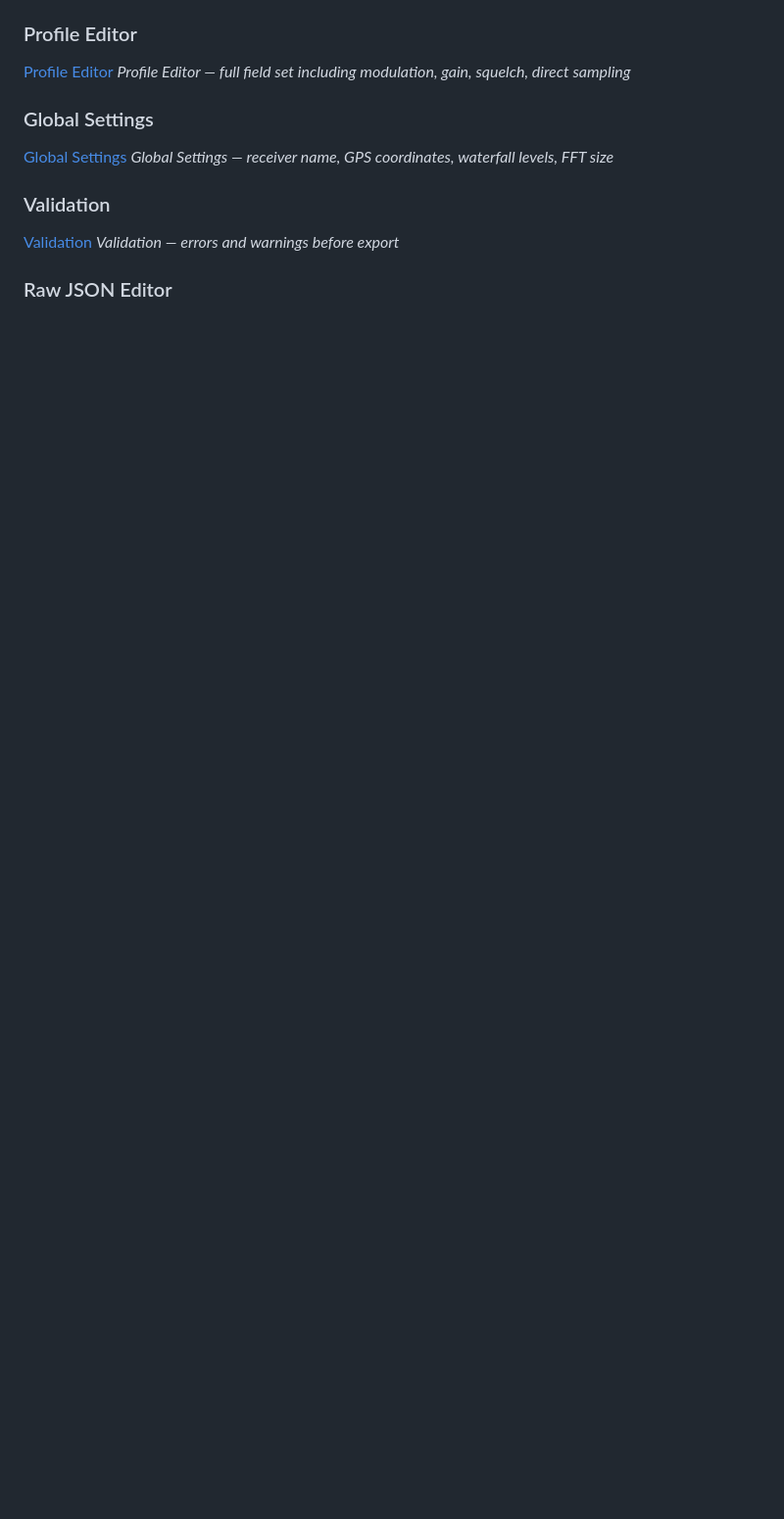
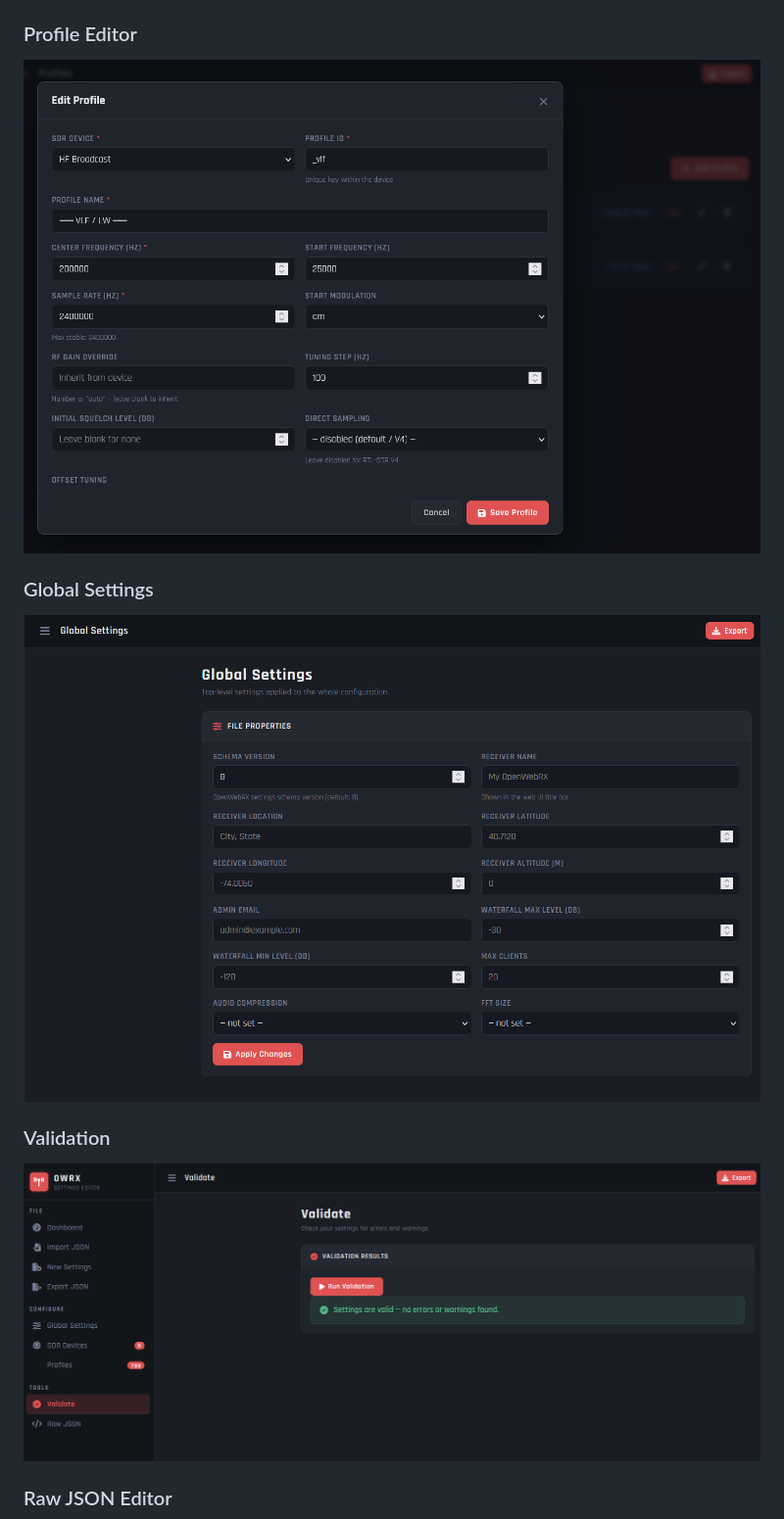
Before and after one commit to jermsmit/OpenWebRX_Settings_Editor, a Markdown page: README.md, the part around one of its changes. Shown at 98% size. GitHub-like rendering; blank space fills up the shorter version.

```diff
--- a/README.md
+++ b/README.md
@@ -69,14 +67,11 @@ JSON directly:
 
 ### Profile Editor
-[Profile Editor](docs/screenshots/profile-editor.png)
-*Profile Editor — full field set including modulation, gain, squelch, direct sampling*
+![Profile Editor](docs/screenshots/profile-editor.png)
 
 ### Global Settings
-[Global Settings](docs/screenshots/global-settings.png)
-*Global Settings — receiver name, GPS coordinates, waterfall levels, FFT size*
+![Global Settings](docs/screenshots/global-settings.png)
 
 ### Validation
-[Validation](docs/screenshots/validate.png)
-*Validation — errors and warnings before export*
+![Validation](docs/screenshots/validate.png)
 
 ### Raw JSON Editor
```
Also changed, not shown: other parts of README.md (+14 -17 lines).
